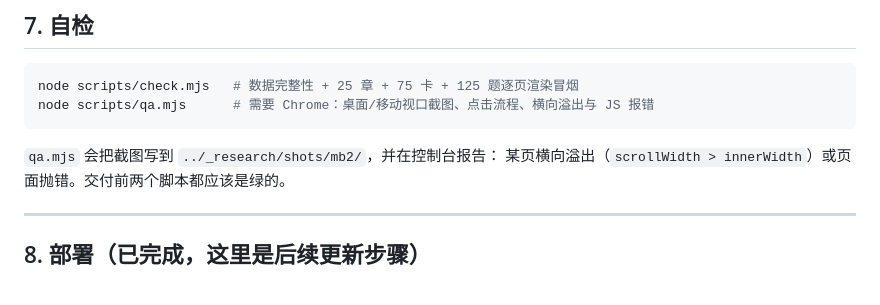
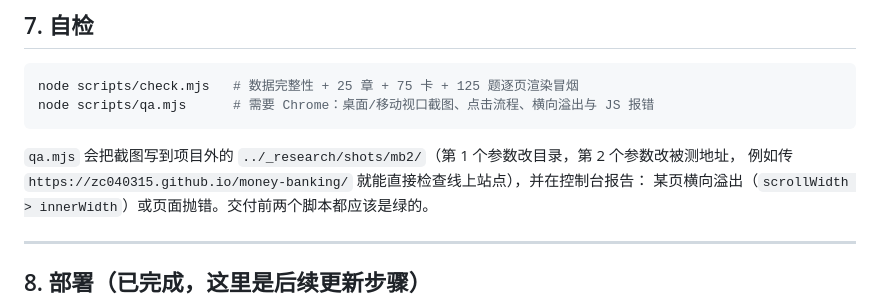
Before and after one commit to ZC040315/money-banking, a Markdown page: README.md, the part around the change. Rendered like a GitHub page.

Commit message:
docs: explain qa.mjs arguments

````diff
--- a/README.md
+++ b/README.md
@@ -171,7 +171,8 @@ node scripts/check.mjs   # 数据完整性 + 25 章 + 75 卡 + 125 题逐页渲
 node scripts/qa.mjs      # 需要 Chrome：桌面/移动视口截图、点击流程、横向溢出与 JS 报错
 ```
 
-`qa.mjs` 会把截图写到 `../_research/shots/mb2/`，并在控制台报告：
+`qa.mjs` 会把截图写到项目外的 `../_research/shots/mb2/`（第 1 个参数改目录，第 2 个参数改被测地址，
+例如传 `https://zc040315.github.io/money-banking/` 就能直接检查线上站点），并在控制台报告：
 某页横向溢出（`scrollWidth > innerWidth`）或页面抛错。交付前两个脚本都应该是绿的。
 
 ---
````
